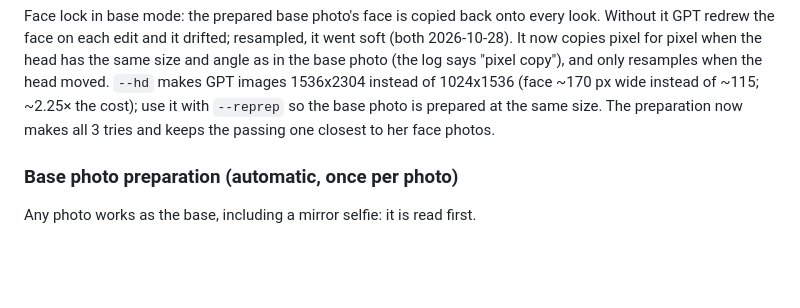
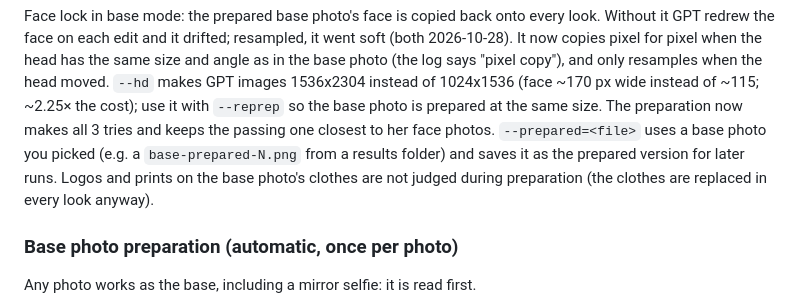
Before and after one commit to felipesbravate/accing, a Markdown page: image-test/README.md, the part around the change. Drawn GitHub-style; blank space fills up the shorter version.

Commit message:
Image test: base preparation ignores logos on the clothes it keeps; --prepared=<file> to pick a prepared base photo
Co-Authored-By: Claude Opus 5.5 <noreply@anthropic.com>
Claude-Session: https://claude.ai/code/session_01LXePX2CGcJJuMxN8XNmb46

```diff
--- a/image-test/README.md
+++ b/image-test/README.md
@@ -83,6 +83,9 @@ the same size and angle as in the base photo (the log says "pixel copy"), and on
 `--hd` makes GPT images 1536x2304 instead of 1024x1536 (face ~170 px wide instead of ~115; ~2.25× the cost); use it
 with `--reprep` so the base photo is prepared at the same size. The preparation now makes all 3 tries and keeps the
 passing one closest to her face photos.
+`--prepared=<file>` uses a base photo you picked (e.g. a `base-prepared-N.png` from a results folder) and saves it as
+the prepared version for later runs. Logos and prints on the base photo's clothes are not judged during preparation
+(the clothes are replaced in every look anyway).
 
 ### Base photo preparation (automatic, once per photo)
 Any photo works as the base, including a mirror selfie: it is read first.
```
